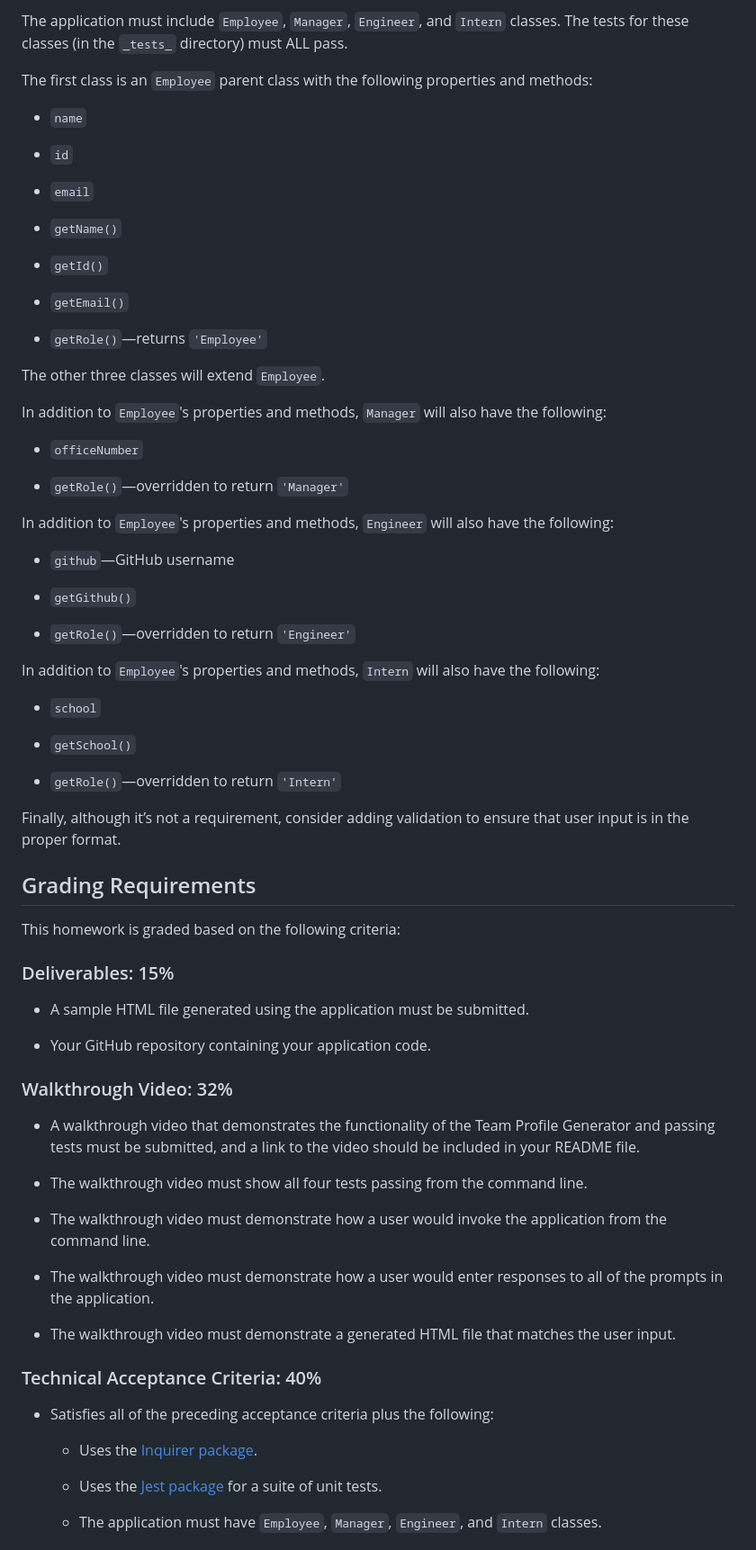
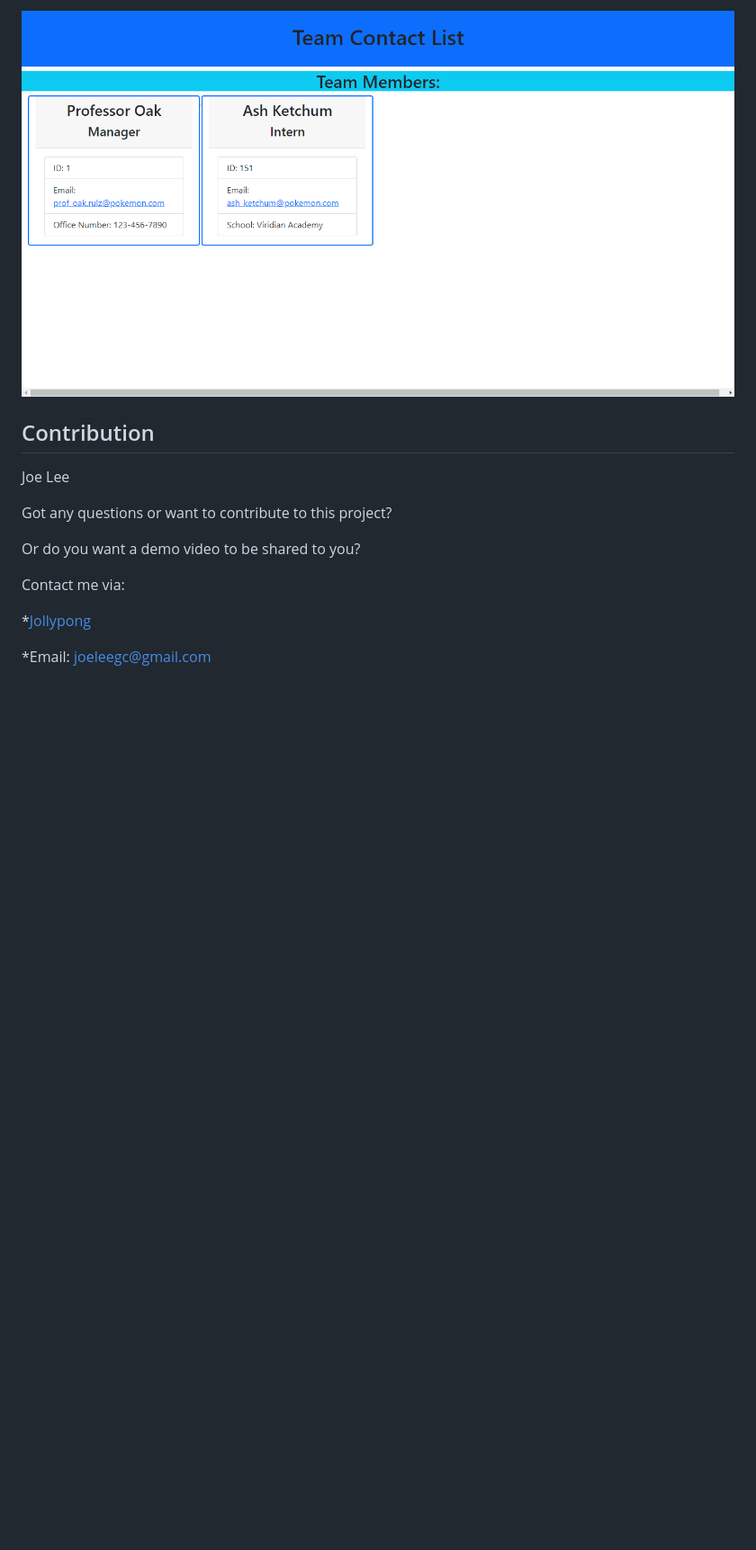
Before and after one commit to jollypong/Contact-Card-Factory, a Markdown page: README.md, the part around the change printed below. Shown: that part at 90% size. Rendered like a GitHub page; pictures changed too: assets/images/screenshot.png (added); blank space fills up the shorter version.

```diff
--- a/README.md
+++ b/README.md
@@ -77,77 +64,17 @@ It is recommended that you start with a directory structure that looks like the
 
-The application must include `Employee`, `Manager`, `Engineer`, and `Intern` classes. The tests for these classes (in the `_tests_` directory) must ALL pass.
+![screenshot](/assets/images/screenshot.png)
 
-The first class is an `Employee` parent class with the following properties and methods:
+## Contribution
 
-* `name`
+Joe Lee
 
-* `id`
+Got any questions or want to contribute to this project?
 
-* `email`
+Or do you want a demo video to be shared to you?
 
-* `getName()`
+Contact me via:
 
-* `getId()`
+*[Jollypong](https//:github.com/Jollypong)
 
-* `getEmail()`
+*Email: joeleegc@gmail.com
 
-* `getRole()`&mdash;returns `'Employee'`
-
-The other three classes will extend `Employee`.
-
-In addition to `Employee`'s properties and methods, `Manager` will also have the following:
-
-* `officeNumber`
-
-* `getRole()`&mdash;overridden to return `'Manager'`
-
-In addition to `Employee`'s properties and methods, `Engineer` will also have the following:
-
-* `github`&mdash;GitHub username
-
-* `getGithub()`
-
-* `getRole()`&mdash;overridden to return `'Engineer'`
-
-In addition to `Employee`'s properties and methods, `Intern` will also have the following:
-
-* `school`
-
-* `getSchool()`
-
-* `getRole()`&mdash;overridden to return `'Intern'`
-
-Finally, although it’s not a requirement, consider adding validation to ensure that user input is in the proper format.
-
-## Grading Requirements
-
-This homework is graded based on the following criteria:
-
-### Deliverables: 15%
-
-* A sample HTML file generated using the application must be submitted.
-
-* Your GitHub repository containing your application code.
-
-### Walkthrough Video: 32%
-
-* A walkthrough video that demonstrates the functionality of the Team Profile Generator and passing tests must be submitted, and a link to the video should be included in your README file.
-
-* The walkthrough video must show all four tests passing from the command line.
-
-* The walkthrough video must demonstrate how a user would invoke the application from the command line.
-
-* The walkthrough video must demonstrate how a user would enter responses to all of the prompts in the application.
-
-* The walkthrough video must demonstrate a generated HTML file that matches the user input.
-
-### Technical Acceptance Criteria: 40%
-
-* Satisfies all of the preceding acceptance criteria plus the following:
-
-  * Uses the [Inquirer package](https://www.npmjs.com/package/inquirer).
-
-  * Uses the [Jest package](https://www.npmjs.com/package/jest) for a suite of unit tests.
-
-  * The application must have `Employee`, `Manager`, `Engineer`, and `Intern` classes.
-
```
Also changed, not shown: other parts of README.md (+45 -81 lines), assets/images/10-object-oriented-programming-homework-demo.png (deleted), assets/images/test.png (added), assets/images/usage.png (added), 3 other files.
